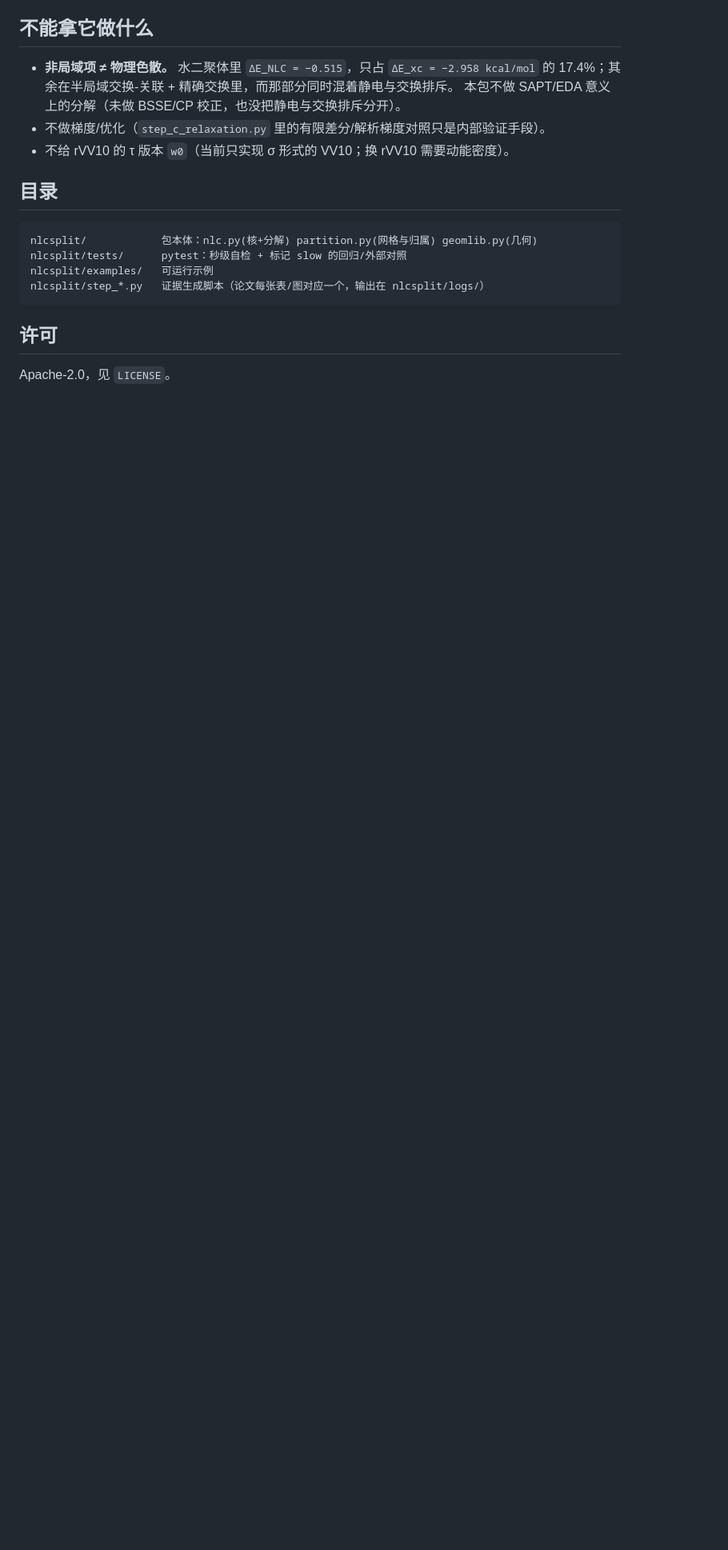
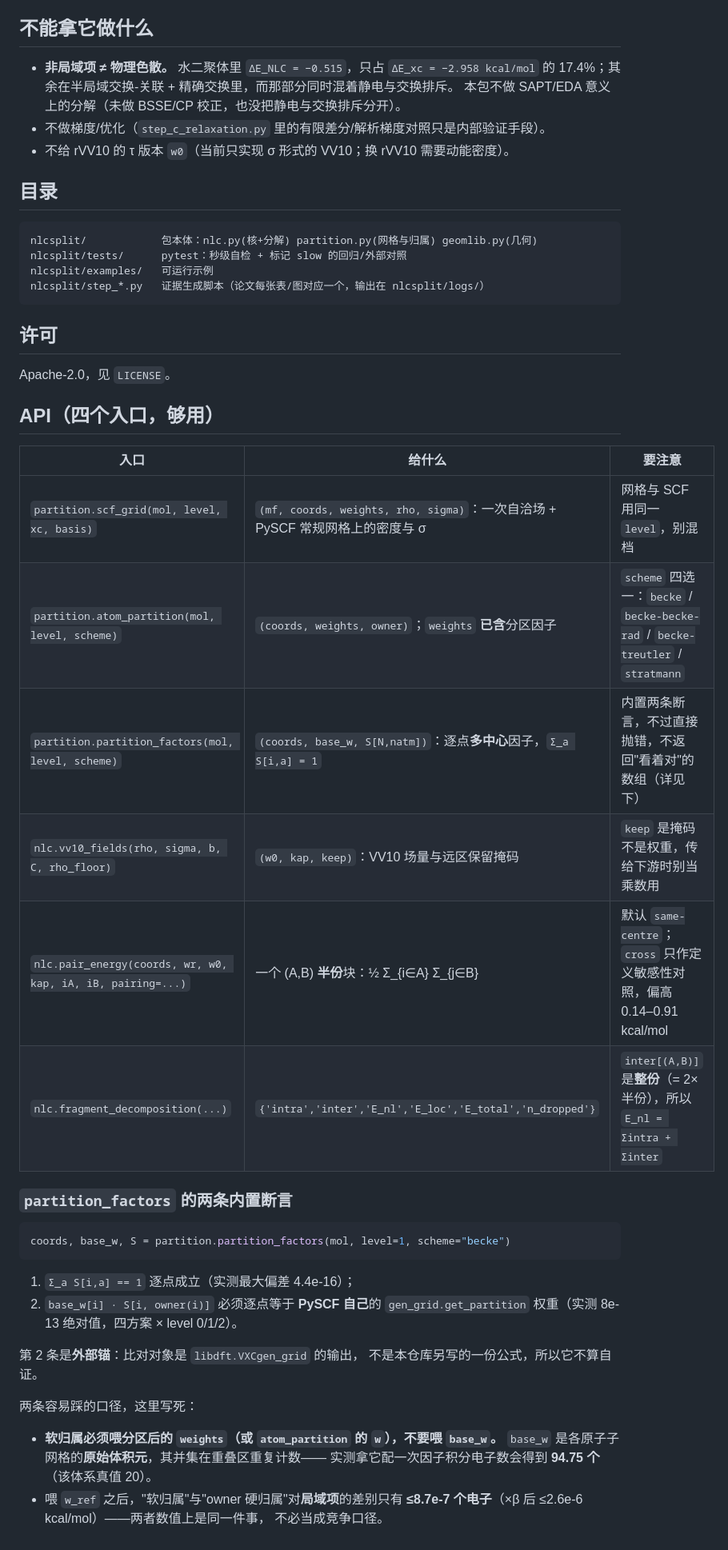
Before and after one commit to Haangyeon/nlcsplit, a Markdown page: README.md, the part around the change. Shown at 80% size. Rendered like a GitHub page; blank space fills up the shorter version.

Commit message:
README 加 API 表与 partition_factors 两条断言说明（含 base_w 不可配一次因子的实测坑）

````diff
--- a/README.md
+++ b/README.md
@@ -97,3 +97,36 @@ nlcsplit/step_*.py   证据生成脚本（论文每张表/图对应一个，输
 ## 许可
 
 Apache-2.0，见 `LICENSE`。
+
+## API（四个入口，够用）
+
+| 入口 | 给什么 | 要注意 |
+|---|---|---|
+| `partition.scf_grid(mol, level, xc, basis)` | `(mf, coords, weights, rho, sigma)`：一次自洽场 + PySCF 常规网格上的密度与 σ | 网格与 SCF 用同一 `level`，别混档 |
+| `partition.atom_partition(mol, level, scheme)` | `(coords, weights, owner)`；`weights` **已含**分区因子 | `scheme` 四选一：`becke` / `becke-becke-rad` / `becke-treutler` / `stratmann` |
+| `partition.partition_factors(mol, level, scheme)` | `(coords, base_w, S[N,natm])`：逐点**多中心**因子，`Σ_a S[i,a] = 1` | 内置两条断言，不过直接抛错，不返回"看着对"的数组（详见下） |
+| `nlc.vv10_fields(rho, sigma, b, C, rho_floor)` | `(w0, kap, keep)`：VV10 场量与远区保留掩码 | `keep` 是掩码不是权重，传给下游时别当乘数用 |
+| `nlc.pair_energy(coords, wr, w0, kap, iA, iB, pairing=...)` | 一个 (A,B) **半份**块：½ Σ_{i∈A} Σ_{j∈B} | 默认 `same-centre`；`cross` 只作定义敏感性对照，偏高 0.14–0.91 kcal/mol |
+| `nlc.fragment_decomposition(...)` | `{'intra','inter','E_nl','E_loc','E_total','n_dropped'}` | `inter[(A,B)]` 是**整份**（= 2×半份），所以 `E_nl = Σintra + Σinter` |
+
+### `partition_factors` 的两条内置断言
+
+```python
+coords, base_w, S = partition.partition_factors(mol, level=1, scheme="becke")
+```
+
+1. `Σ_a S[i,a] == 1` 逐点成立（实测最大偏差 4.4e-16）；
+2. `base_w[i] · S[i, owner(i)]` 必须逐点等于 **PySCF 自己**的
+   `gen_grid.get_partition` 权重（实测 8e-13 绝对值，四方案 × level 0/1/2）。
+
+第 2 条是**外部锚**：比对对象是 `libdft.VXCgen_grid` 的输出，
+不是本仓库另写的一份公式，所以它不算自证。
+
+两条容易踩的口径，这里写死：
+
+* **软归属必须喂分区后的 `weights`（或 `atom_partition` 的 `w`），不要喂 `base_w`。**
+  `base_w` 是各原子子网格的**原始体积元**，其并集在重叠区重复计数——
+  实测拿它配一次因子积分电子数会得到 **94.75 个**（该体系真值 20）。
+* 喂 `w_ref` 之后，"软归属"与"owner 硬归属"对**局域项**的差别只有
+  **≤8.7e-7 个电子**（×β 后 ≤2.6e-6 kcal/mol）——两者数值上是同一件事，
+  不必当成竞争口径。
````
